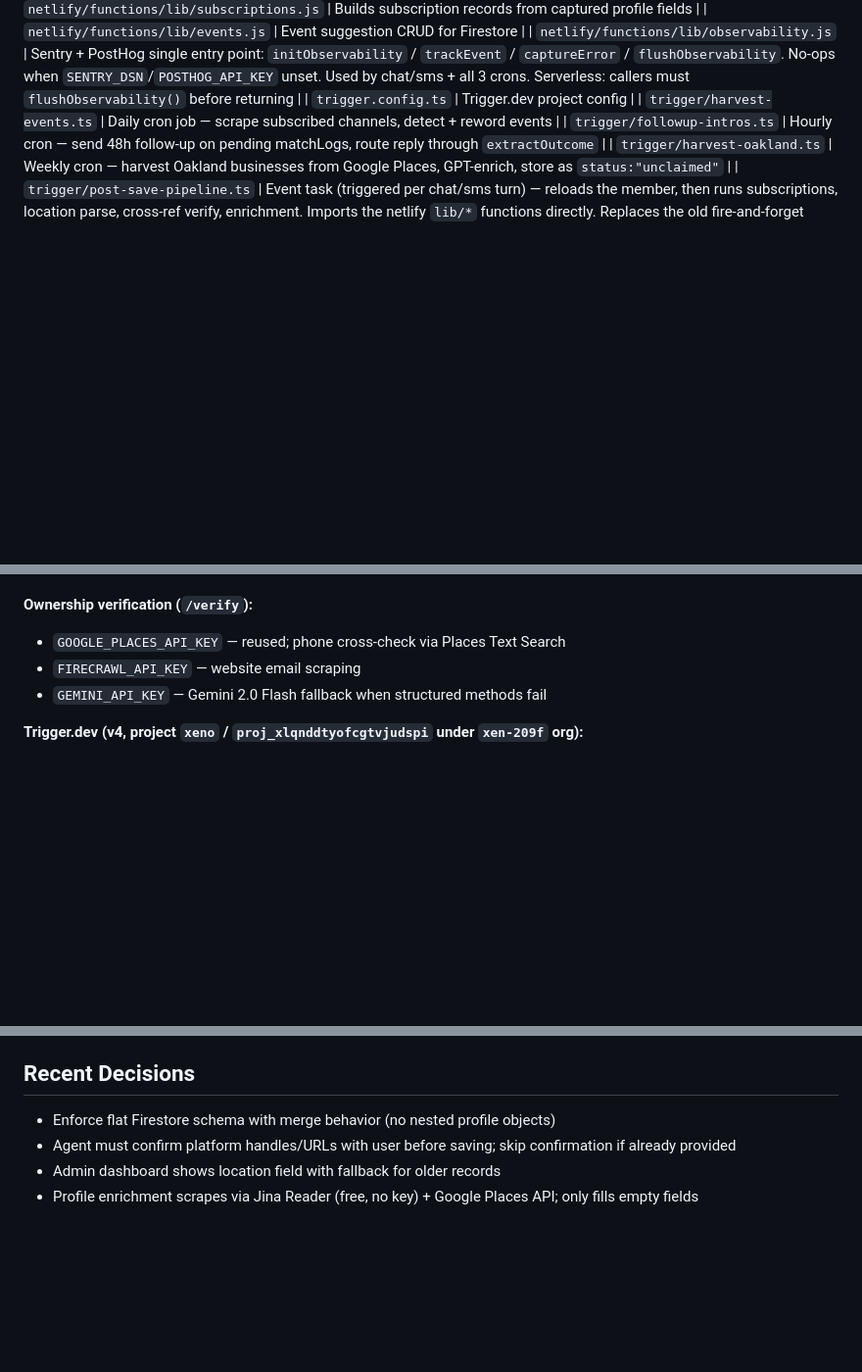
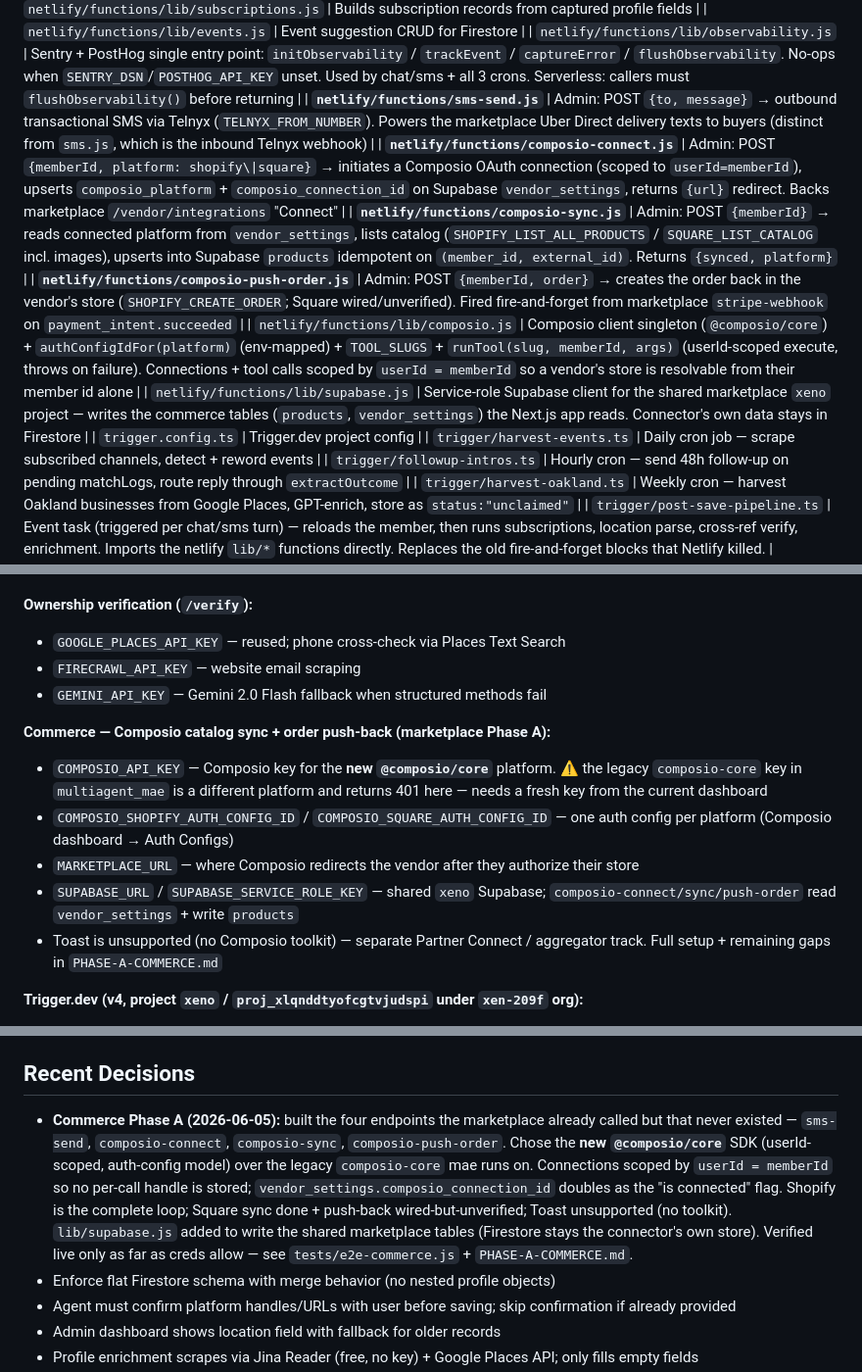
Before and after one commit to whatslocal2-star/community-connector-agent, a Markdown page: CLAUDE.md, 3 parts joined by grey strips. Shown at 98% size. Rendered like a GitHub page; blank space fills up the shorter version.

Commit message:
docs: document Phase A commerce functions in CLAUDE.md + CHANGELOG
Functions table, env vars (Composio + Supabase), and a Recent Decisions
entry for the four commerce endpoints; CHANGELOG entry for the Phase A
work. Flags the legacy-vs-new Composio platform gotcha and remaining gaps.

Co-Authored-By: Claude Opus 4.8 (1M context) <noreply@anthropic.com>

```diff
--- a/CLAUDE.md
+++ b/CLAUDE.md
@@ -88,6 +88,12 @@ Onboarding → rich profile → first recommendations (3 matchLogs) → 48h `fol
 | `netlify/functions/lib/subscriptions.js` | Builds subscription records from captured profile fields |
 | `netlify/functions/lib/events.js` | Event suggestion CRUD for Firestore |
 | `netlify/functions/lib/observability.js` | Sentry + PostHog single entry point: `initObservability` / `trackEvent` / `captureError` / `flushObservability`. No-ops when `SENTRY_DSN`/`POSTHOG_API_KEY` unset. Used by chat/sms + all 3 crons. Serverless: callers must `flushObservability()` before returning |
+| **`netlify/functions/sms-send.js`** | Admin: POST `{to, message}` → outbound transactional SMS via Telnyx (`TELNYX_FROM_NUMBER`). Powers the marketplace Uber Direct delivery texts to buyers (distinct from `sms.js`, which is the inbound Telnyx webhook) |
+| **`netlify/functions/composio-connect.js`** | Admin: POST `{memberId, platform: shopify\|square}` → initiates a Composio OAuth connection (scoped to `userId=memberId`), upserts `composio_platform` + `composio_connection_id` on Supabase `vendor_settings`, returns `{url}` redirect. Backs marketplace `/vendor/integrations` "Connect" |
+| **`netlify/functions/composio-sync.js`** | Admin: POST `{memberId}` → reads connected platform from `vendor_settings`, lists catalog (`SHOPIFY_LIST_ALL_PRODUCTS` / `SQUARE_LIST_CATALOG` incl. images), upserts into Supabase `products` idempotent on `(member_id, external_id)`. Returns `{synced, platform}` |
+| **`netlify/functions/composio-push-order.js`** | Admin: POST `{memberId, order}` → creates the order back in the vendor's store (`SHOPIFY_CREATE_ORDER`; Square wired/unverified). Fired fire-and-forget from marketplace `stripe-webhook` on `payment_intent.succeeded` |
+| `netlify/functions/lib/composio.js` | Composio client singleton (`@composio/core`) + `authConfigIdFor(platform)` (env-mapped) + `TOOL_SLUGS` + `runTool(slug, memberId, args)` (userId-scoped execute, throws on failure). Connections + tool calls scoped by `userId = memberId` so a vendor's store is resolvable from their member id alone |
+| `netlify/functions/lib/supabase.js` | Service-role Supabase client for the shared marketplace `xeno` project — writes the commerce tables (`products`, `vendor_settings`) the Next.js app reads. Connector's own data stays in Firestore |
 | `trigger.config.ts` | Trigger.dev project config |
 | `trigger/harvest-events.ts` | Daily cron job — scrape subscribed channels, detect + reword events |
 | `trigger/followup-intros.ts` | Hourly cron — send 48h follow-up on pending matchLogs, route reply through `extractOutcome` |
@@ -182,6 +188,13 @@ createdAt, updatedAt
 - `FIRECRAWL_API_KEY` — website email scraping
 - `GEMINI_API_KEY` — Gemini 2.0 Flash fallback when structured methods fail
 
+**Commerce — Composio catalog sync + order push-back (marketplace Phase A):**
+- `COMPOSIO_API_KEY` — Composio key for the **new `@composio/core`** platform. ⚠️ the legacy `composio-core` key in `multiagent_mae` is a different platform and returns 401 here — needs a fresh key from the current dashboard
+- `COMPOSIO_SHOPIFY_AUTH_CONFIG_ID` / `COMPOSIO_SQUARE_AUTH_CONFIG_ID` — one auth config per platform (Composio dashboard → Auth Configs)
+- `MARKETPLACE_URL` — where Composio redirects the vendor after they authorize their store
+- `SUPABASE_URL` / `SUPABASE_SERVICE_ROLE_KEY` — shared `xeno` Supabase; `composio-connect/sync/push-order` read `vendor_settings` + write `products`
+- Toast is unsupported (no Composio toolkit) — separate Partner Connect / aggregator track. Full setup + remaining gaps in `PHASE-A-COMMERCE.md`
+
 **Trigger.dev (v4, project `xeno` / `proj_xlqnddtyofcgtvjudspi` under `xen-209f` org):**
 - Deploy: `npx trigger.dev@latest deploy` (must match `@trigger.dev/sdk` v4.x pinned in package.json)
 - Env vars set in Trigger.dev dashboard mirror Netlify: `OPENAI_API_KEY`, `FIREBASE_PROJECT_ID`, `FIREBASE_CLIENT_EMAIL`, `FIREBASE_PRIVATE_KEY`, `PINECONE_API_KEY`, `PINECONE_INDEX_NAME`, `TELNYX_API_KEY`, `TELNYX_FROM_NUMBER` (for follow-up SMS), `GOOGLE_PLACES_API_KEY` (Oakland harvest + enrichment), `GEMINI_API_KEY` (cross-ref verify). The `post-save-pipeline` task needs firebase + OpenAI + Gemini + Places. Note: `FIRECRAWL_API_KEY` is NOT needed by the task (Firecrawl is only for the `/verify` endpoint).
@@ -190,6 +203,7 @@ createdAt, updatedAt
 - `trigger.config.ts` requires `runtime: "node-22"` and `maxDuration: 600`
 
 ## Recent Decisions
+- **Commerce Phase A (2026-06-05):** built the four endpoints the marketplace already called but that never existed — `sms-send`, `composio-connect`, `composio-sync`, `composio-push-order`. Chose the **new `@composio/core`** SDK (userId-scoped, auth-config model) over the legacy `composio-core` mae runs on. Connections scoped by `userId = memberId` so no per-call handle is stored; `vendor_settings.composio_connection_id` doubles as the "is connected" flag. Shopify is the complete loop; Square sync done + push-back wired-but-unverified; Toast unsupported (no toolkit). `lib/supabase.js` added to write the shared marketplace tables (Firestore stays the connector's own store). Verified live only as far as creds allow — see `tests/e2e-commerce.js` + `PHASE-A-COMMERCE.md`.
 - Enforce flat Firestore schema with merge behavior (no nested profile objects)
 - Agent must confirm platform handles/URLs with user before saving; skip confirmation if already provided
 - Admin dashboard shows location field with fallback for older records
```
Also changed, not shown: CHANGELOG.md (+7 -0 lines).
